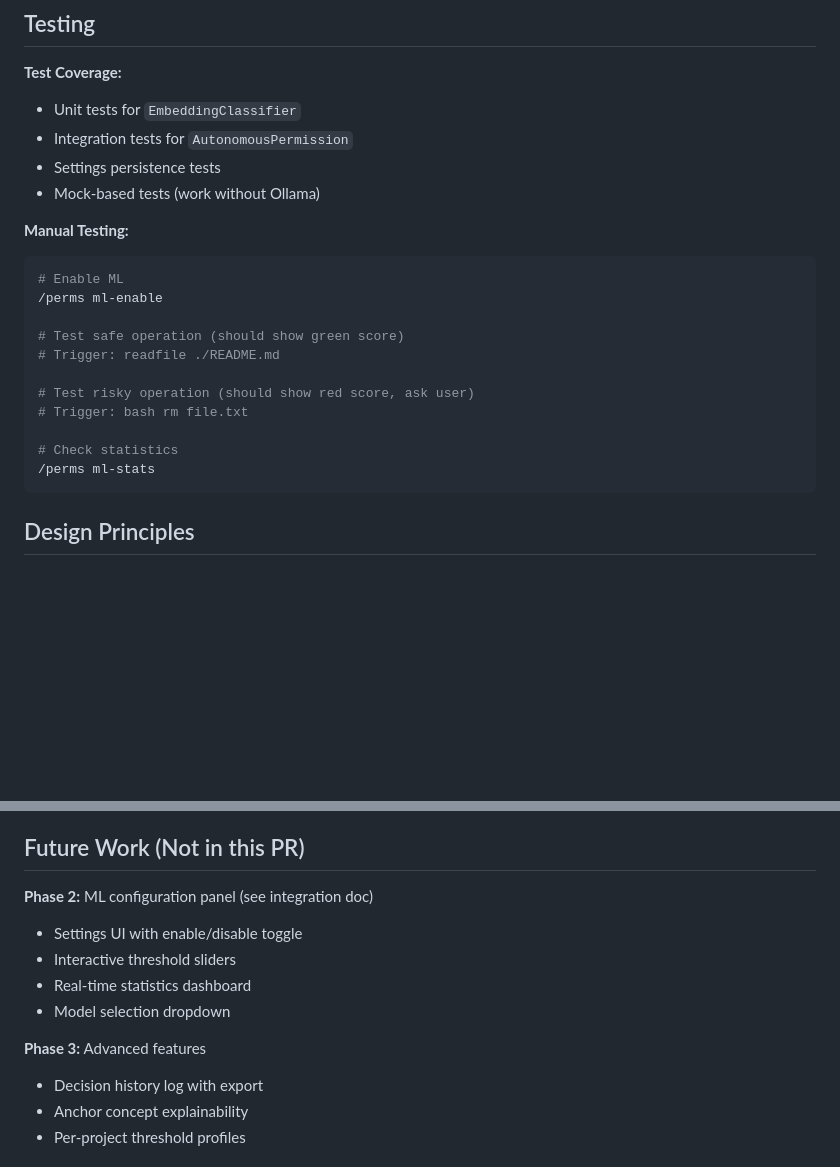
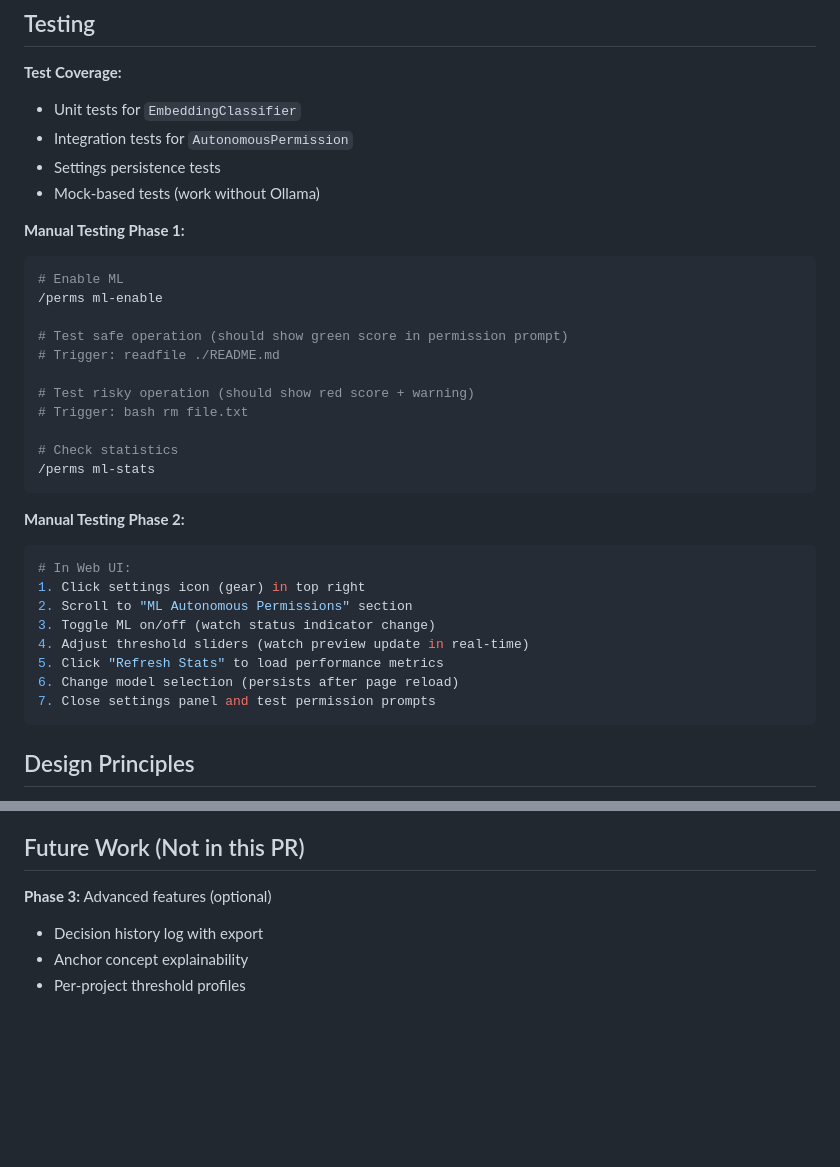
Before and after one commit to Probst1nator/CLI-Agent, a Markdown page: PULL_REQUEST.md, 2 parts joined by grey strips. Drawn GitHub-style; blank space fills up the shorter version.

````diff
--- a/PULL_REQUEST.md
+++ b/PULL_REQUEST.md
@@ -105,19 +146,31 @@ Users can control ML permissions via CLI:
 - Settings persistence tests
 - Mock-based tests (work without Ollama)
 
-**Manual Testing:**
+**Manual Testing Phase 1:**
 ```bash
 # Enable ML
 /perms ml-enable
 
-# Test safe operation (should show green score)
+# Test safe operation (should show green score in permission prompt)
 # Trigger: readfile ./README.md
 
-# Test risky operation (should show red score, ask user)
+# Test risky operation (should show red score + warning)
 # Trigger: bash rm file.txt
 
 # Check statistics
 /perms ml-stats
+```
+
+**Manual Testing Phase 2:**
+```bash
+# In Web UI:
+1. Click settings icon (gear) in top right
+2. Scroll to "ML Autonomous Permissions" section
+3. Toggle ML on/off (watch status indicator change)
+4. Adjust threshold sliders (watch preview update in real-time)
+5. Click "Refresh Stats" to load performance metrics
+6. Change model selection (persists after page reload)
+7. Close settings panel and test permission prompts
 ```
 
 ## Design Principles
@@ -145,13 +198,7 @@ None. This is a purely additive feature:
 
 ## Future Work (Not in this PR)
 
-**Phase 2:** ML configuration panel (see integration doc)
-- Settings UI with enable/disable toggle
-- Interactive threshold sliders
-- Real-time statistics dashboard
-- Model selection dropdown
-
-**Phase 3:** Advanced features
+**Phase 3:** Advanced features (optional)
 - Decision history log with export
 - Anchor concept explainability
 - Per-project threshold profiles
````
Also changed, not shown: other parts of PULL_REQUEST.md (+46 -5 lines).
